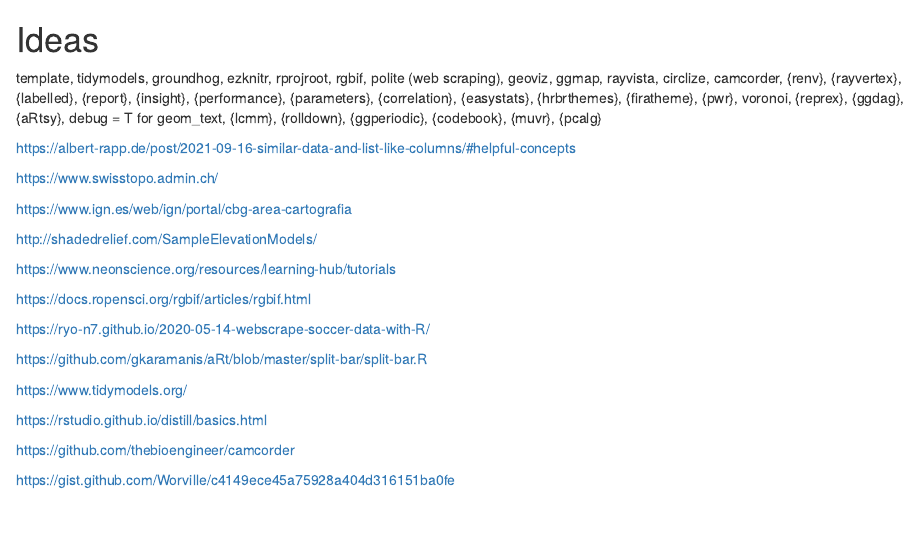
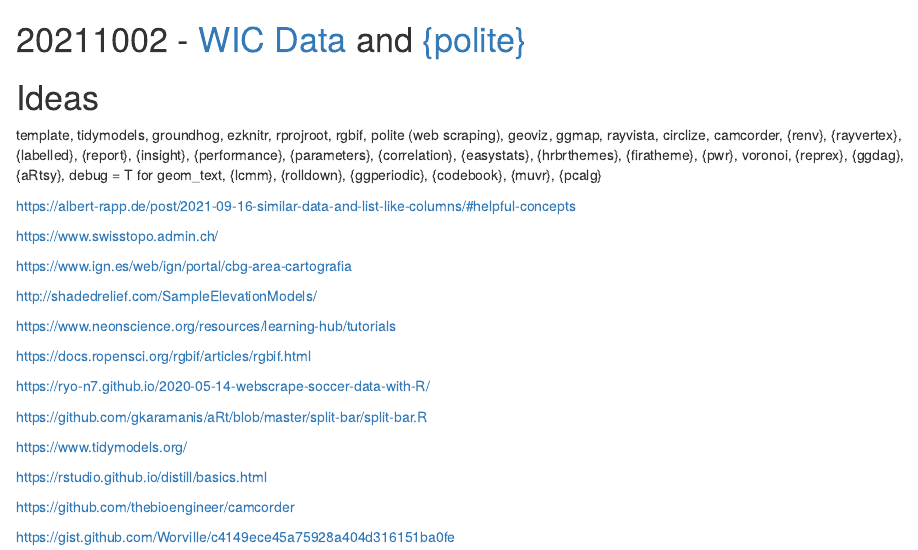
Before and after one commit to simscr/DailyR, an R Markdown document (October 2021.Rmd): the page in a window 1100 px wide, from 210 px down. Rendered offline with R 4.5, knitr and Pandoc, with nearby package versions; some code elsewhere in the file could not run offline.

Commit message:
updated October

````diff
--- a/October 2021.Rmd
+++ b/October 2021.Rmd
@@ -36,6 +36,10 @@
 
 ```
 
+
+# 20211002 - [WIC Data](https://www.fns.usda.gov/pd/wic-program) and [{polite}](https://dmi3kno.github.io/polite/)
+
+
 # Ideas
 
 template, tidymodels, groundhog, ezknitr, rprojroot, rgbif, polite (web scraping), geoviz, ggmap, rayvista, circlize, camcorder, {renv}, {rayvertex}, {labelled}, {report}, {insight}, {performance}, {parameters}, {correlation}, {easystats}, {hrbrthemes}, {firatheme}, {pwr}, voronoi, {reprex}, {ggdag}, {aRtsy}, debug = T for geom_text, {lcmm}, {rolldown}, {ggperiodic}, {codebook}, {muvr}, {pcalg}
````
